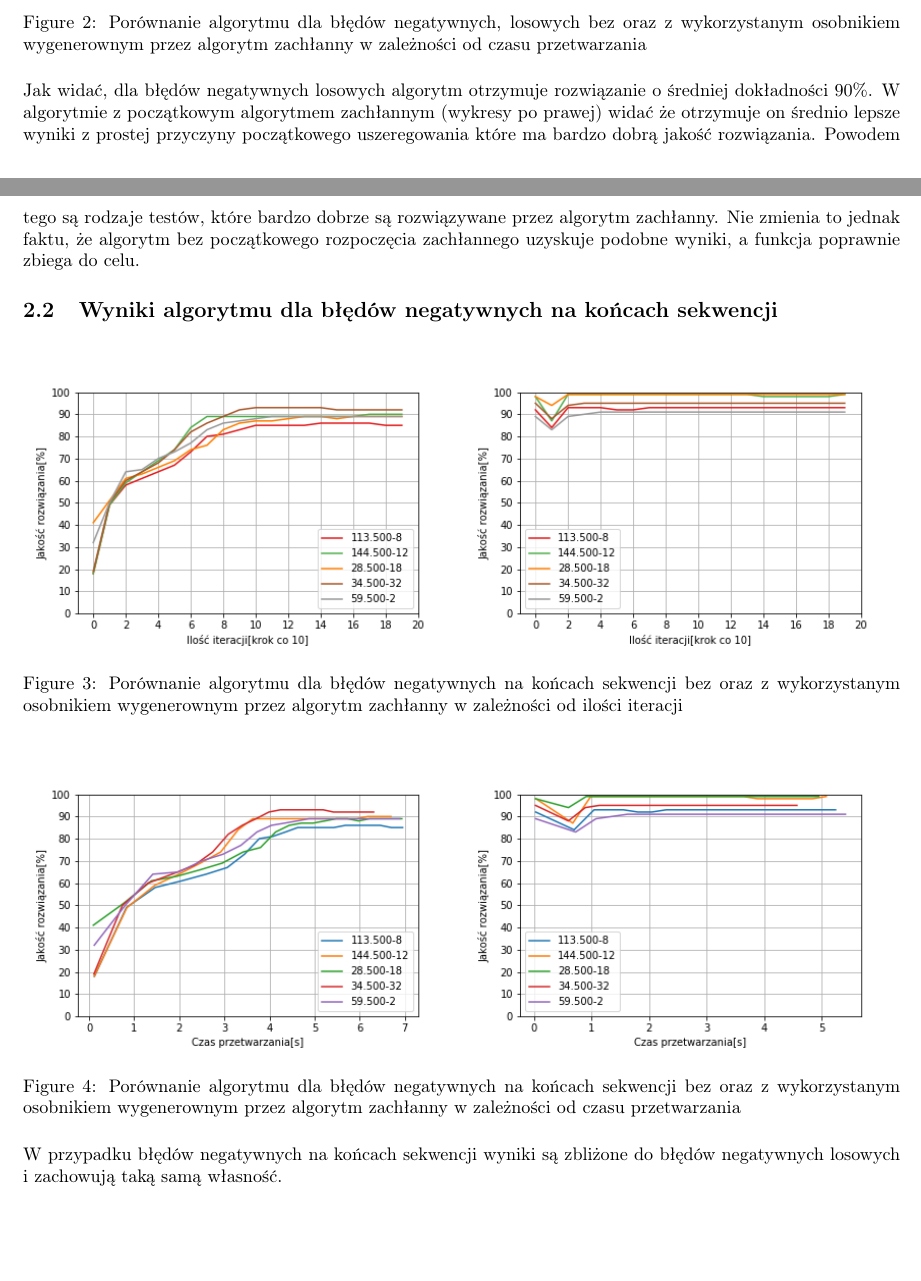
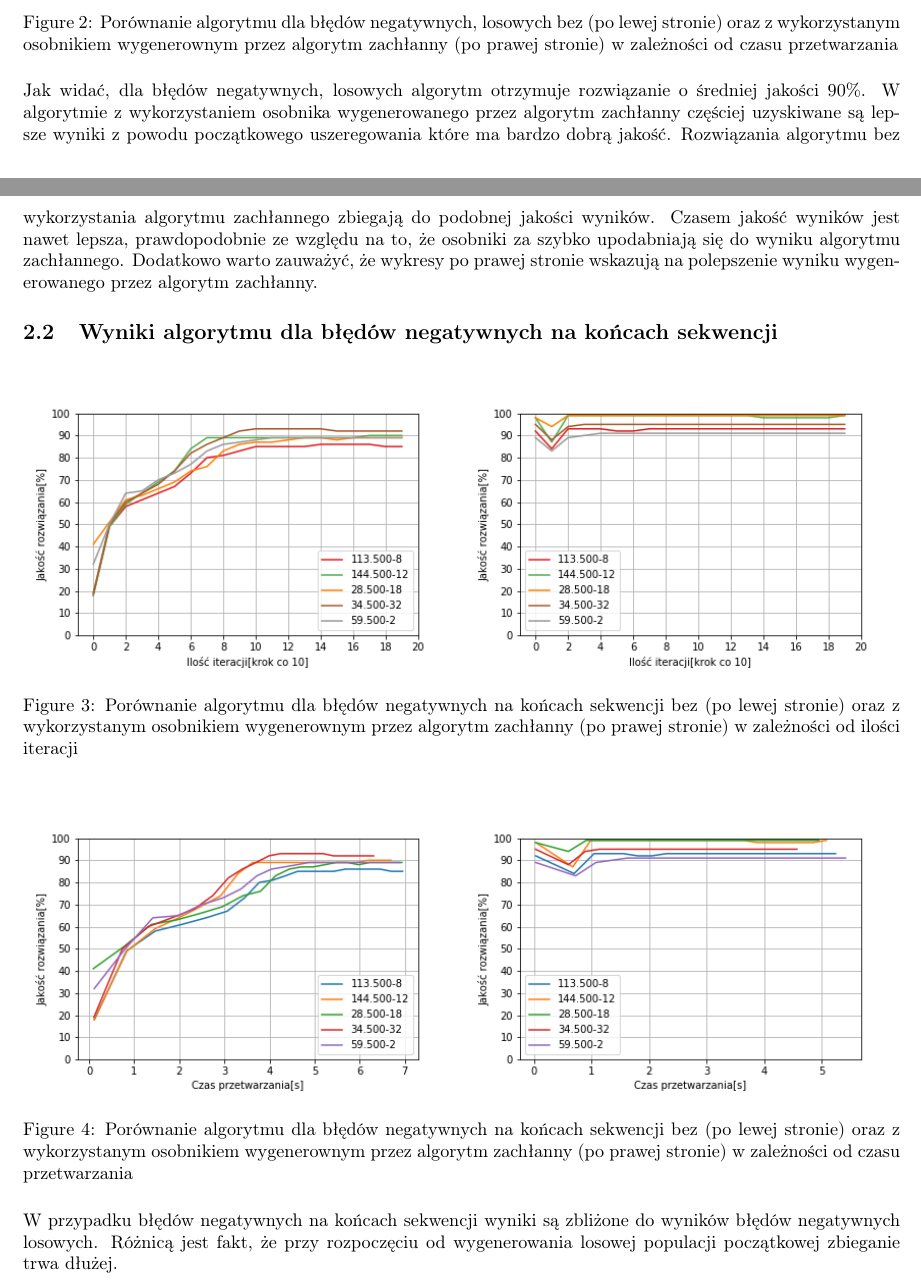
Before and after one commit to Maaslak/Bioinfa, a LaTeX document (Sprawozdanie2.tex): two parts of pages 3 and 4 of 8, joined at a grey line, cut so that both start at the same text, the shorter picture padded with empty space. Compiled offline with pdfLaTeX.

Commit message:
Some changes at section Wyniki

```diff
--- a/Sprawozdanie2.tex
+++ b/Sprawozdanie2.tex
@@ -47,21 +48,21 @@ Krzyżowanie zaczyna się w dokładnie taki sam sposób jak w pierwotnym algoryt
 \includegraphics[width=0.5\textwidth]{Czasneg-los-greedy3.png}
 \includegraphics[width=0.5\textwidth]{Czasneg-los4.png}
 \includegraphics[width=0.5\textwidth]{Czasneg-los-greedy4.png}
-\caption{Porównanie algorytmu dla błędów negatywnych, losowych bez oraz z wykorzystanym osobnikiem wygenerownym przez algorytm zachłanny w zależności od czasu przetwarzania}
+\caption{Porównanie algorytmu dla błędów negatywnych, losowych bez (po lewej stronie) oraz z wykorzystanym osobnikiem wygenerownym przez algorytm zachłanny (po prawej stronie) w zależności od czasu przetwarzania}
 \end{figure}
-Jak widać, dla błędów negatywnych losowych algorytm otrzymuje rozwiązanie o średniej dokładności 90\%. W algorytmie z początkowym algorytmem zachłannym (wykresy po prawej) widać że otrzymuje on średnio lepsze wyniki z prostej przyczyny początkowego uszeregowania które ma bardzo dobrą jakość rozwiązania. Powodem tego są rodzaje testów, które bardzo dobrze są rozwiązywane przez algorytm zachłanny. Nie zmienia to jednak faktu, że algorytm bez początkowego rozpoczęcia zachłannego uzyskuje podobne wyniki, a funkcja poprawnie zbiega do celu.
+Jak widać, dla błędów negatywnych, losowych algorytm otrzymuje rozwiązanie o średniej jakości 90\%. W algorytmie z wykorzystaniem osobnika wygenerowanego przez algorytm zachłanny częściej uzyskiwane są lepsze wyniki z powodu początkowego uszeregowania które ma bardzo dobrą jakość. Rozwiązania algorytmu bez wykorzystania algorytmu zachłannego zbiegają do podobnej jakości wyników. Czasem jakość wyników jest nawet lepsza, prawdopodobnie ze względu na to, że osobniki za szybko upodabniają się do wyniku algorytmu zachłannego. Dodatkowo warto zauważyć, że wykresy po prawej stronie wskazują na polepszenie wyniku wygenerowanego przez algorytm zachłanny.
 \subsection{Wyniki algorytmu dla błędów negatywnych na końcach sekwencji}
 \begin{figure}[H]
 \includegraphics[width=0.5\textwidth]{neg-pow1.png}
 \includegraphics[width=0.5\textwidth]{neg-pow-greedy1.png}
-\caption{Porównanie algorytmu dla błędów negatywnych na końcach sekwencji bez oraz z wykorzystanym osobnikiem wygenerownym przez algorytm zachłanny w zależności od ilości iteracji}
+\caption{Porównanie algorytmu dla błędów negatywnych na końcach sekwencji bez (po lewej stronie) oraz z wykorzystanym osobnikiem wygenerownym przez algorytm zachłanny (po prawej stronie) w zależności od ilości iteracji}
 \end{figure}
 \begin{figure}[H]
 \includegraphics[width=0.5\textwidth]{Czasneg-pow1.png}
 \includegraphics[width=0.5\textwidth]{Czasneg-pow-greedy1.png}
-\caption{Porównanie algorytmu dla błędów negatywnych na końcach sekwencji bez oraz z wykorzystanym osobnikiem wygenerownym przez algorytm zachłanny w zależności od czasu przetwarzania}
+\caption{Porównanie algorytmu dla błędów negatywnych na końcach sekwencji bez (po lewej stronie) oraz z wykorzystanym osobnikiem wygenerownym przez algorytm zachłanny (po prawej stronie) w zależności od czasu przetwarzania}
 \end{figure}
-W przypadku  błędów negatywnych na końcach sekwencji wyniki są zbliżone do błędów negatywnych losowych i zachowują taką samą własność.
+W przypadku błędów negatywnych na końcach sekwencji wyniki są zbliżone do wyników błędów negatywnych losowych. Różnicą jest fakt, że przy rozpoczęciu od wygenerowania losowej populacji początkowej zbieganie trwa dłużej.
 \subsection{Wyniki algorytmu dla błędów pozytywnych, losowych}
 \begin{figure}[H]
 \includegraphics[width=0.5\textwidth]{poz-los1.png}
```
Also changed, not shown: Sprawozdanie2.tex (13 more changed lines).
